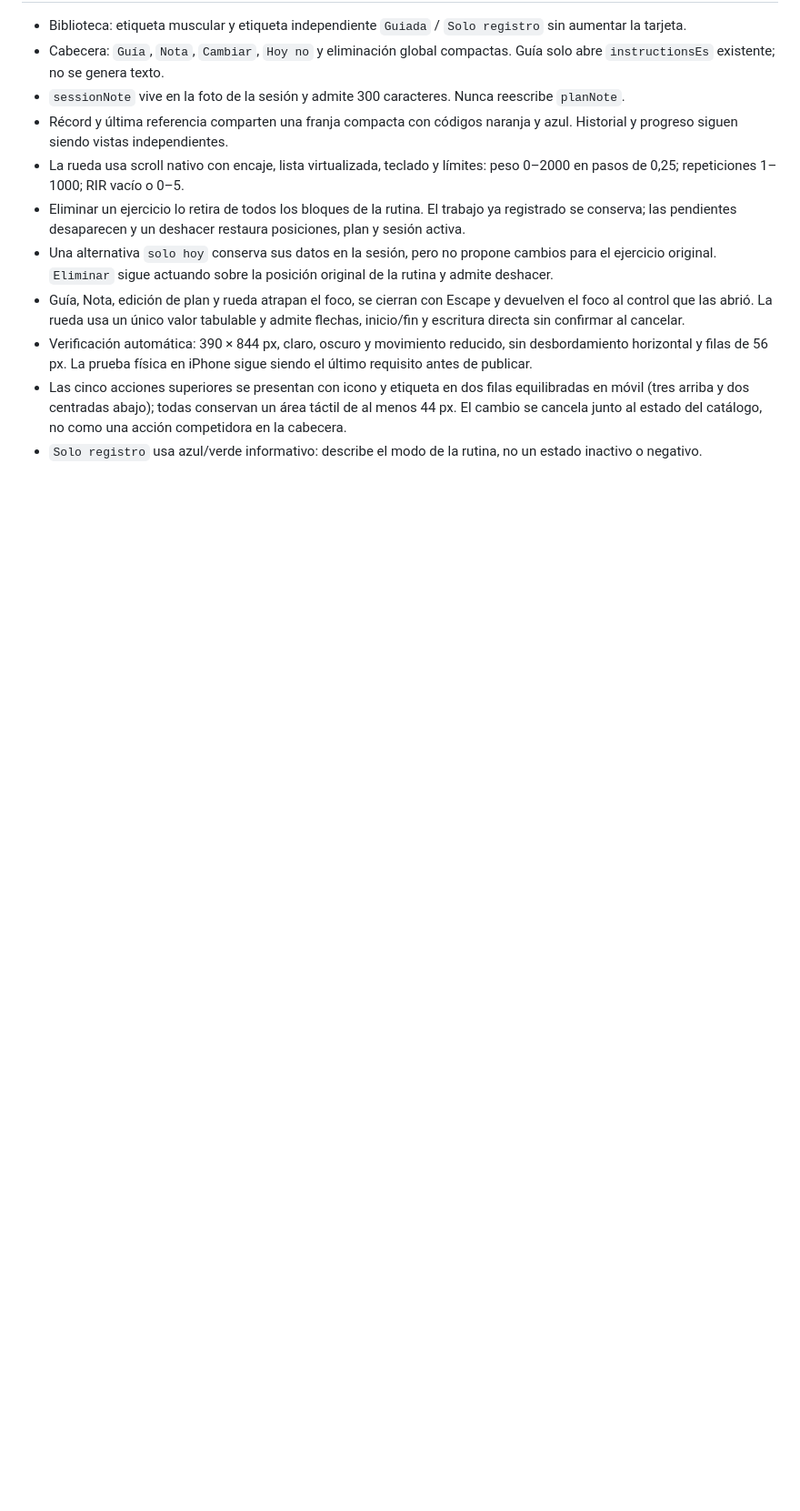
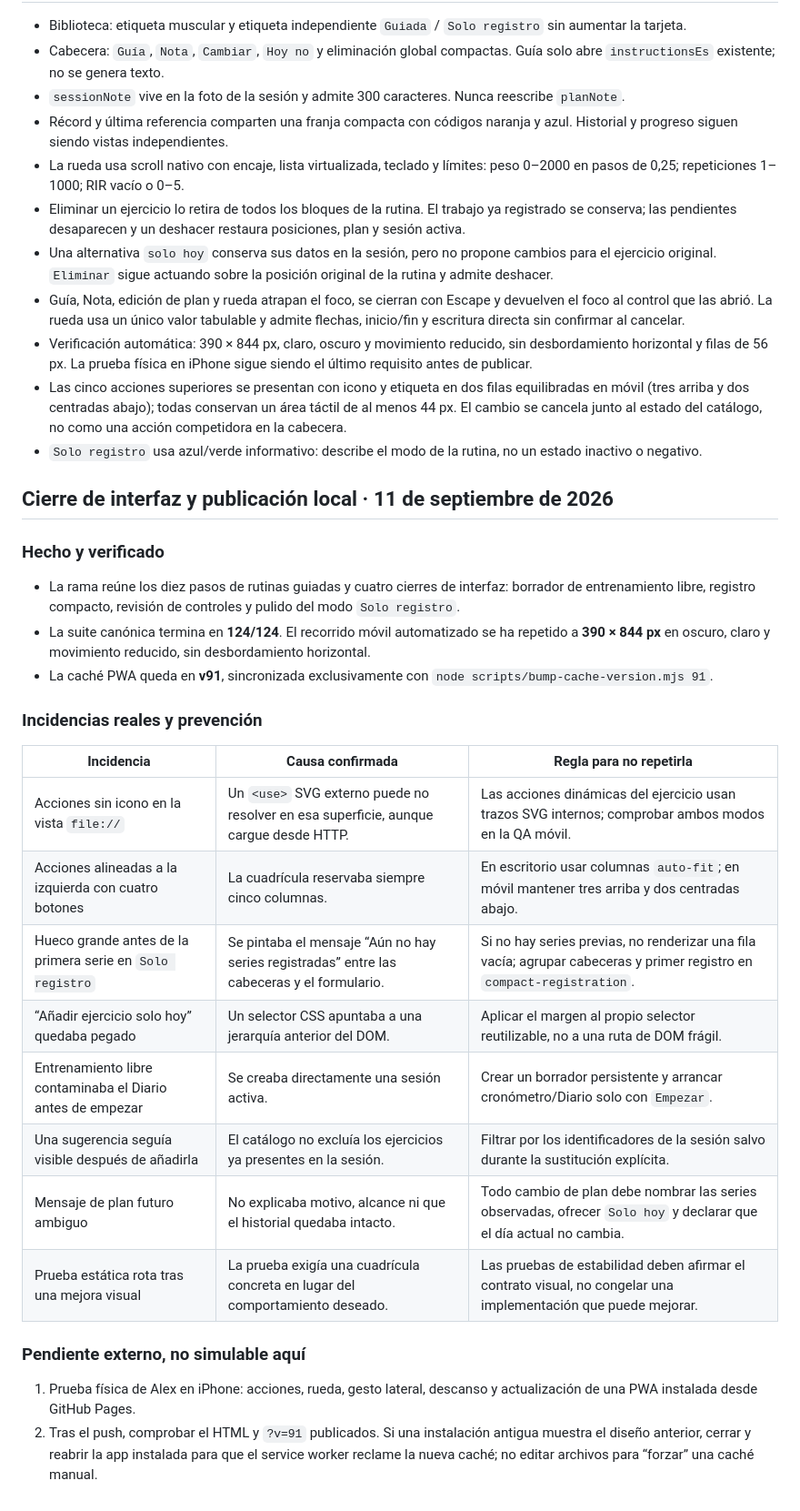
Before and after one commit to SaskyDev/aurum-fit, a Markdown page: docs/RUTINAS_GUIADAS_QA.md, the part around the change. Shown at 91% size. GitHub-like rendering; blank space fills up the shorter version.

Commit message:
docs: close compact training release

```diff
--- a/docs/RUTINAS_GUIADAS_QA.md
+++ b/docs/RUTINAS_GUIADAS_QA.md
@@ -150,3 +150,38 @@ Alex confirmó usar la suite canónica `node --test tests/*.test.js`:
   catálogo, no como una acción competidora en la cabecera.
 - `Solo registro` usa azul/verde informativo: describe el modo de la rutina,
   no un estado inactivo o negativo.
+
+## Cierre de interfaz y publicación local · 11 de septiembre de 2026
+
+### Hecho y verificado
+
+- La rama reúne los diez pasos de rutinas guiadas y cuatro cierres de interfaz:
+  borrador de entrenamiento libre, registro compacto, revisión de controles y
+  pulido del modo `Solo registro`.
+- La suite canónica termina en **124/124**. El recorrido móvil automatizado se
+  ha repetido a **390 × 844 px** en oscuro, claro y movimiento reducido, sin
+  desbordamiento horizontal.
+- La caché PWA queda en **v91**, sincronizada exclusivamente con
+  `node scripts/bump-cache-version.mjs 91`.
+
+### Incidencias reales y prevención
+
+| Incidencia | Causa confirmada | Regla para no repetirla |
+| --- | --- | --- |
+| Acciones sin icono en la vista `file://` | Un `<use>` SVG externo puede no resolver en esa superficie, aunque cargue desde HTTP. | Las acciones dinámicas del ejercicio usan trazos SVG internos; comprobar ambos modos en la QA móvil. |
+| Acciones alineadas a la izquierda con cuatro botones | La cuadrícula reservaba siempre cinco columnas. | En escritorio usar columnas `auto-fit`; en móvil mantener tres arriba y dos centradas abajo. |
+| Hueco grande antes de la primera serie en `Solo registro` | Se pintaba el mensaje “Aún no hay series registradas” entre las cabeceras y el formulario. | Si no hay series previas, no renderizar una fila vacía; agrupar cabeceras y primer registro en `compact-registration`. |
+| “Añadir ejercicio solo hoy” quedaba pegado | Un selector CSS apuntaba a una jerarquía anterior del DOM. | Aplicar el margen al propio selector reutilizable, no a una ruta de DOM frágil. |
+| Entrenamiento libre contaminaba el Diario antes de empezar | Se creaba directamente una sesión activa. | Crear un borrador persistente y arrancar cronómetro/Diario solo con `Empezar`. |
+| Una sugerencia seguía visible después de añadirla | El catálogo no excluía los ejercicios ya presentes en la sesión. | Filtrar por los identificadores de la sesión salvo durante la sustitución explícita. |
+| Mensaje de plan futuro ambiguo | No explicaba motivo, alcance ni que el historial quedaba intacto. | Todo cambio de plan debe nombrar las series observadas, ofrecer `Solo hoy` y declarar que el día actual no cambia. |
+| Prueba estática rota tras una mejora visual | La prueba exigía una cuadrícula concreta en lugar del comportamiento deseado. | Las pruebas de estabilidad deben afirmar el contrato visual, no congelar una implementación que puede mejorar. |
+
+### Pendiente externo, no simulable aquí
+
+1. Prueba física de Alex en iPhone: acciones, rueda, gesto lateral, descanso y
+   actualización de una PWA instalada desde GitHub Pages.
+2. Tras el push, comprobar el HTML y `?v=91` publicados. Si una instalación
+   antigua muestra el diseño anterior, cerrar y reabrir la app instalada para
+   que el service worker reclame la nueva caché; no editar archivos para
+   “forzar” una caché manual.
```
Also changed, not shown: docs/DECISIONES_UX.md (+14 -0 lines).
